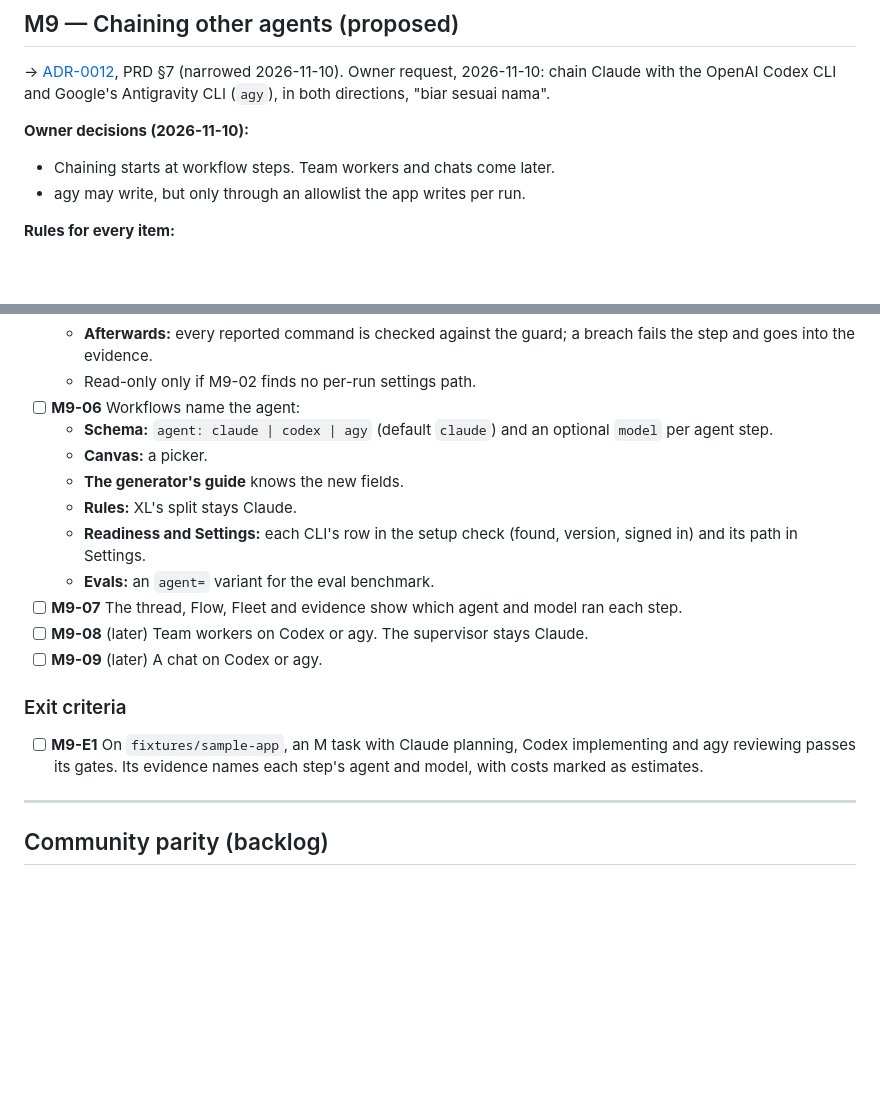
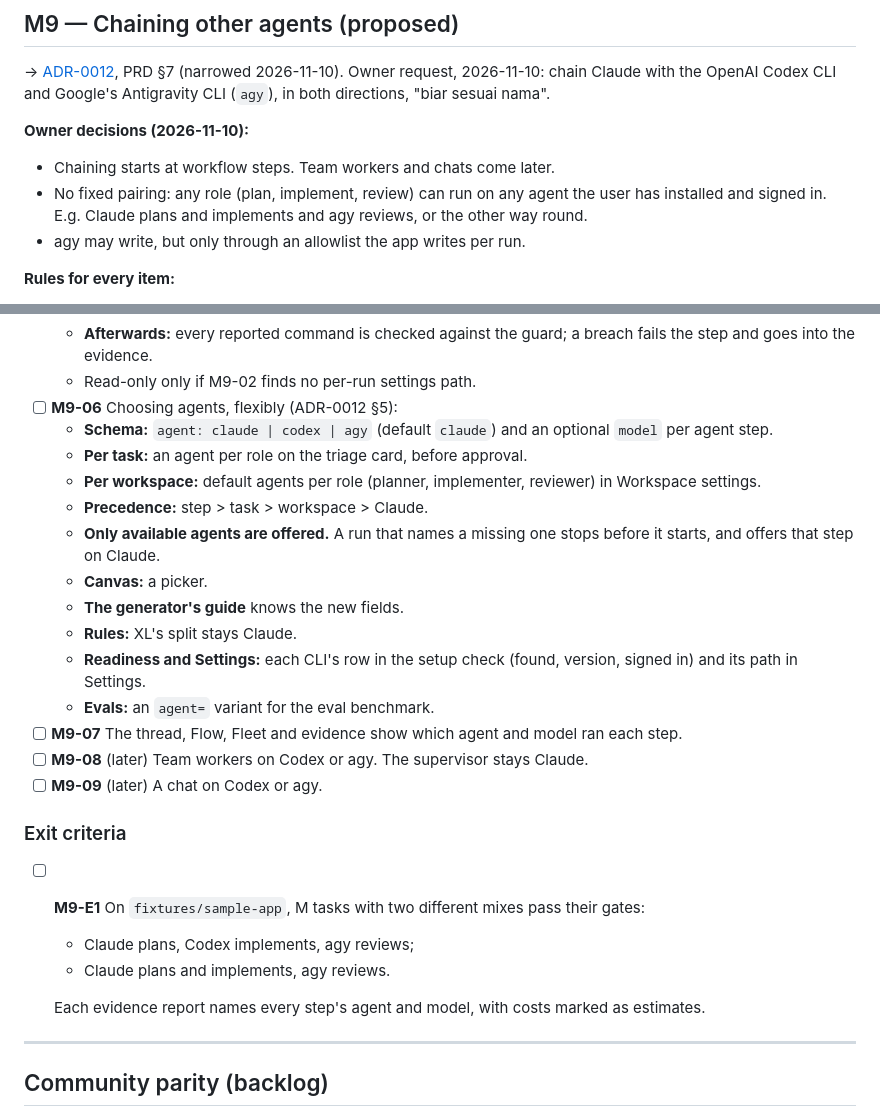
Before and after one commit to hafizhrf/AgentChainer, a Markdown page: docs/CHECKLIST.md, 2 parts joined by grey strips. Rendered like a GitHub page; blank space fills up the shorter version.

```diff
--- a/docs/CHECKLIST.md
+++ b/docs/CHECKLIST.md
@@ -1983,6 +1983,8 @@ with the OpenAI Codex CLI and Google's Antigravity CLI (`agy`), in both directio
 
 **Owner decisions (2026-11-10):**
 - Chaining starts at workflow steps. Team workers and chats come later.
+- No fixed pairing: any role (plan, implement, review) can run on any agent the user has installed and signed in.
+  E.g. Claude plans and implements and agy reviews, or the other way round.
 - agy may write, but only through an allowlist the app writes per run.
 
 **Rules for every item:**
@@ -2039,8 +2041,13 @@ with the OpenAI Codex CLI and Google's Antigravity CLI (`agy`), in both directio
   - **Afterwards:** every reported command is checked against the guard; a breach fails the step and goes into the
     evidence.
   - Read-only only if M9-02 finds no per-run settings path.
-- [ ] **M9-06** Workflows name the agent:
+- [ ] **M9-06** Choosing agents, flexibly (ADR-0012 §5):
   - **Schema:** `agent: claude | codex | agy` (default `claude`) and an optional `model` per agent step.
+  - **Per task:** an agent per role on the triage card, before approval.
+  - **Per workspace:** default agents per role (planner, implementer, reviewer) in Workspace settings.
+  - **Precedence:** step > task > workspace > Claude.
+  - **Only available agents are offered.** A run that names a missing one stops before it starts, and offers that
+    step on Claude.
   - **Canvas:** a picker.
   - **The generator's guide** knows the new fields.
   - **Rules:** XL's split stays Claude.
@@ -2053,8 +2060,11 @@ with the OpenAI Codex CLI and Google's Antigravity CLI (`agy`), in both directio
 
 ### Exit criteria
 
-- [ ] **M9-E1** On `fixtures/sample-app`, an M task with Claude planning, Codex implementing and agy reviewing passes
-      its gates. Its evidence names each step's agent and model, with costs marked as estimates.
+- [ ] **M9-E1** On `fixtures/sample-app`, M tasks with two different mixes pass their gates:
+  - Claude plans, Codex implements, agy reviews;
+  - Claude plans and implements, agy reviews.
+
+  Each evidence report names every step's agent and model, with costs marked as estimates.
 
 ---
 
```
Also changed, not shown: docs/adr/0012-multi-agent-backends.md (+18 -4 lines).
